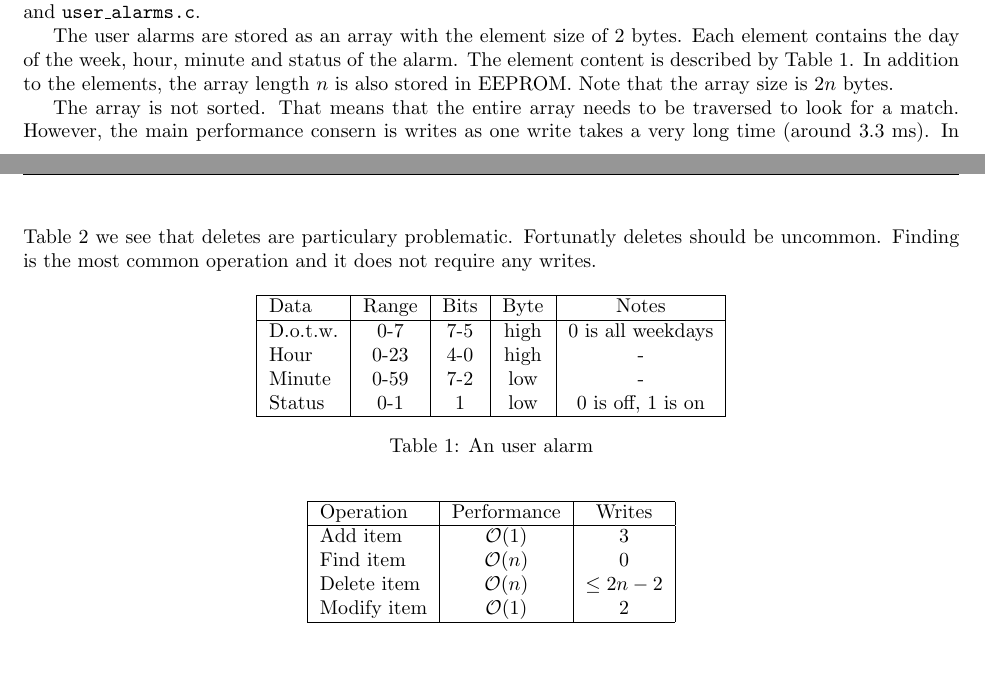
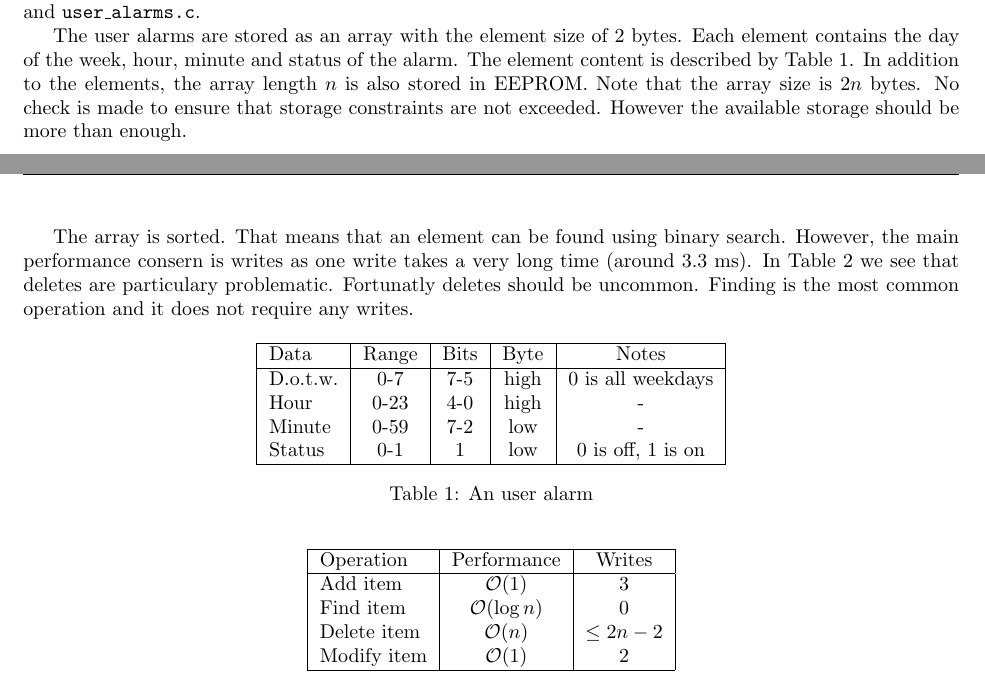
Before and after one commit to wahlencraft/AWAC02, a LaTeX document (documentation/documentation.tex): two parts of pages 6 and 7 of 7, joined at a grey line, cut so that both start at the same text, the shorter picture padded with empty space. Compiled offline with pdfLaTeX.

Commit message:
Correction

```diff
--- a/documentation/documentation.tex
+++ b/documentation/documentation.tex
@@ -184,10 +184,12 @@ The user alarms are stored as an array with the element size of 2
 bytes. Each element contains the day of the week, hour, minute and status of
 the alarm. The element content is described by Table \ref{tab:user-alarm}.  In
 addition to the elements, the array length $n$ is also stored in EEPROM. Note
-that the array size is $2n$ bytes.
+that the array size is $2n$ bytes. No check is made to ensure that storage
+constraints are not exceeded. However the available storage should be more than
+enough.
 
-The array is not sorted. That means that the entire array needs to be traversed
-to look for a match. However, the main performance consern is writes as one write
+The array is sorted. That means that an element can be found using binary
+search. However, the main performance consern is writes as one write
 takes a very long time (around 3.3 ms). In Table
 \ref{tab:user-alarm-performance} we see that deletes are particulary
 problematic. Fortunatly deletes should be uncommon. Finding is the most common
@@ -216,7 +218,7 @@ operation and it does not require any writes.
     Operation & Performance & Writes \\
     \hline
     Add item & $\mathcal{O}(1)$ & $3$ \\
-    Find item & $\mathcal{O}(n)$ & $0$ \\
+    Find item & $\mathcal{O}(\log n)$ & $0$ \\
     Delete item & $\mathcal{O}(n)$ & $\leq 2n - 2$ \\
     Modify item & $\mathcal{O}(1)$ & $2$ \\
     \hline
```
